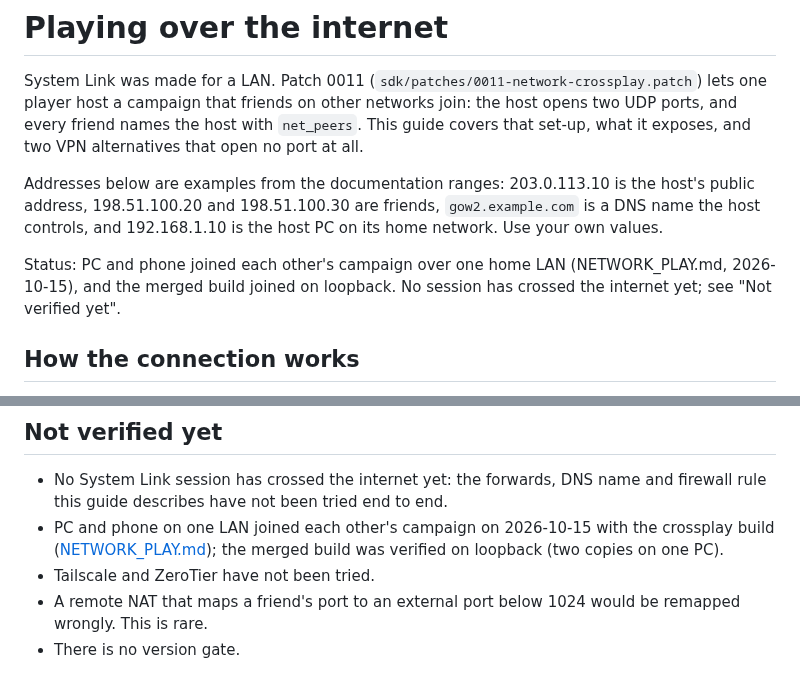
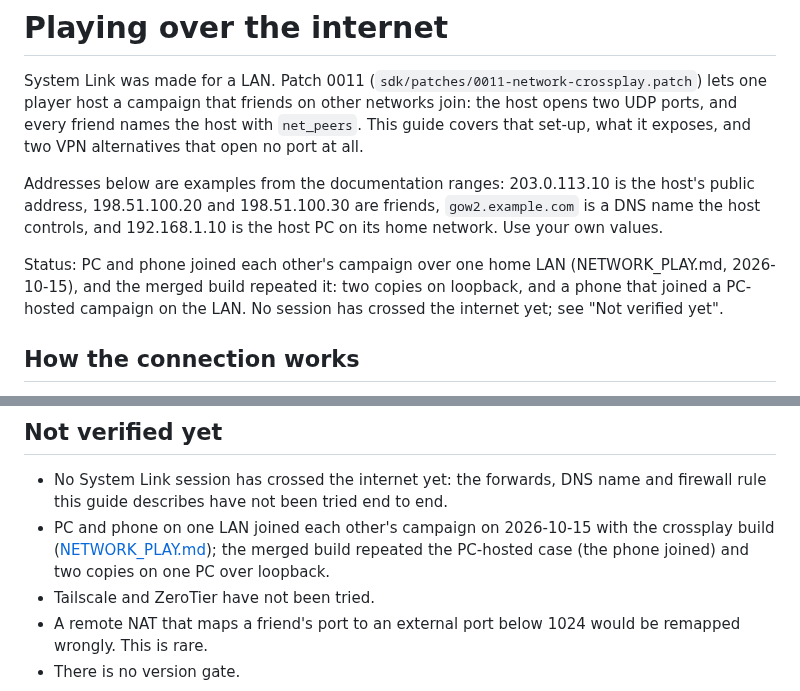
Before and after one commit to JollyRoger606/gears-of-war-2-pc-port, a Markdown page: docs/ONLINE.md, 2 parts joined by grey strips. Drawn GitHub-style.

```diff
--- a/docs/ONLINE.md
+++ b/docs/ONLINE.md
@@ -10,8 +10,8 @@ address, 198.51.100.20 and 198.51.100.30 are friends, `gow2.example.com` is a DN
 controls, and 192.168.1.10 is the host PC on its home network. Use your own values.
 
 Status: PC and phone joined each other's campaign over one home LAN (NETWORK_PLAY.md,
-2026-10-15), and the merged build joined on loopback. No session has crossed the internet yet;
-see "Not verified yet".
+2026-10-15), and the merged build repeated it: two copies on loopback, and a phone that joined
+a PC-hosted campaign on the LAN. No session has crossed the internet yet; see "Not verified yet".
 
 ## How the connection works
 Only the host needs open ports. In the loopback runs (2026-10-14 and 2026-10-15), every datagram
@@ -293,8 +293,8 @@ advertising its ZeroTier address is unreachable for devices outside it.
 - No System Link session has crossed the internet yet: the forwards, DNS name and firewall rule
   this guide describes have not been tried end to end.
 - PC and phone on one LAN joined each other's campaign on 2026-10-15 with the crossplay build
-  ([NETWORK_PLAY.md](NETWORK_PLAY.md)); the merged build was verified on loopback (two copies on
-  one PC).
+  ([NETWORK_PLAY.md](NETWORK_PLAY.md)); the merged build repeated the PC-hosted case (the phone
+  joined) and two copies on one PC over loopback.
 - Tailscale and ZeroTier have not been tried.
 - A remote NAT that maps a friend's port to an external port below 1024 would be remapped wrongly.
   This is rare.
```
Also changed, not shown: docs/COOP_N_PLAYERS.md (+6 -1 lines), docs/NETWORK_PLAY.md (+7 -0 lines).
